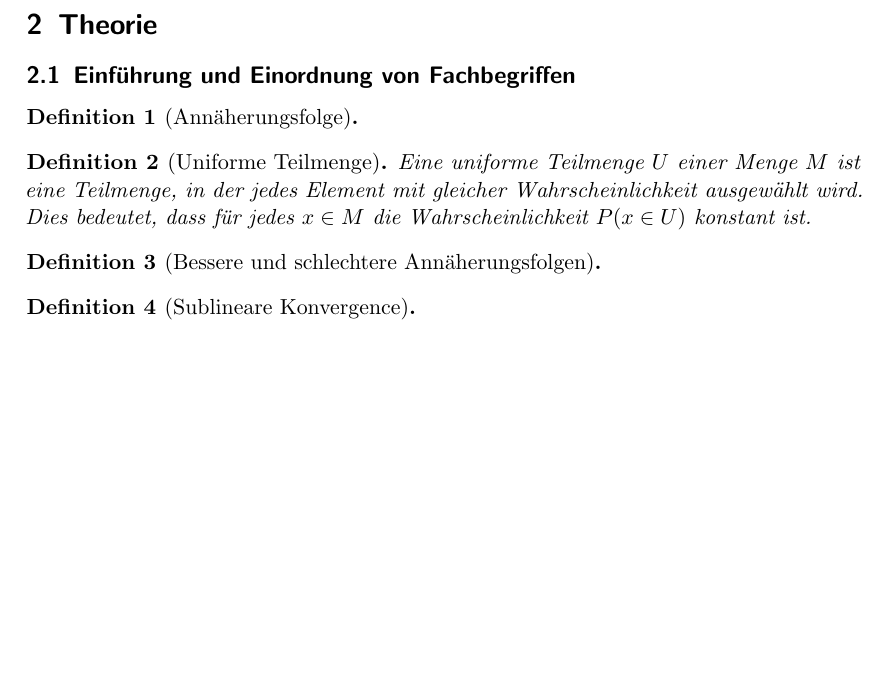
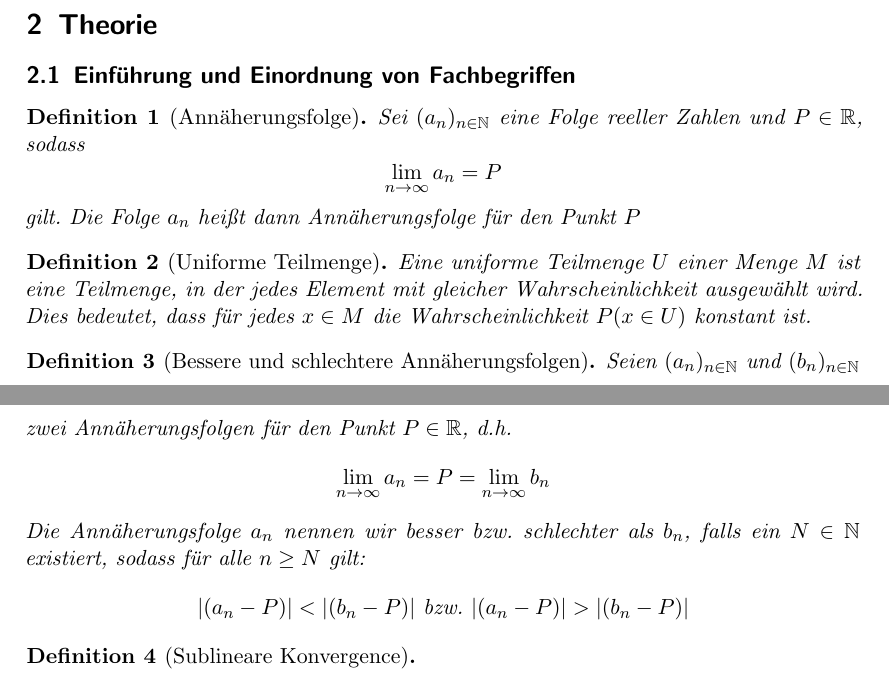
Before and after one commit to michaelvanstraten/ewr-so-se-2024, a LaTeX document (src/approximation-of-pi/bericht.tex): part of page 3 of 4 before the commit and two parts of pages 3 and 4 of 4 after it, the two joined at a grey line, cut so that both start at the same text, the shorter picture padded with empty space. Compiled offline with pdfLaTeX.

Commit message:
Added Definitions

```diff
--- a/src/approximation-of-pi/bericht.tex
+++ b/src/approximation-of-pi/bericht.tex
@@ -86,7 +88,10 @@ Approximationsgenauigkeit sowohl analytisch als auch experimentell verglichen.
 \subsection{Einführung und Einordnung von Fachbegriffen}
 
 \begin{definition}[Annäherungsfolge]
-    % TODO
+  Sei \((a_n)_{n \in \mathbb{N}}\) eine Folge reeller Zahlen und \(P \in \mathbb{R}\), sodass
+  \[\lim_{n \to \infty} a_n = P \] gilt.
+  Die Folge \(a_n\) heißt dann Annäherungsfolge für den Punkt \(P\)
+
 \end{definition}
 
 \begin{definition}[Uniforme Teilmenge]
@@ -97,7 +102,10 @@ Approximationsgenauigkeit sowohl analytisch als auch experimentell verglichen.
 \end{definition}
 
 \begin{definition}[Bessere und schlechtere Annäherungsfolgen]
-
+  Seien \((a_n)_{n \in \mathbb{N}}\) und \((b_n)_{n \in \mathbb{N}}\) zwei Annäherungsfolgen für den Punkt \(P \in \mathbb{R}\), d.h.
+  \[\lim_{n \to \infty} a_n = P = \lim_{n \to \infty} b_n \] Die Annäherungsfolge \(a_n\) nennen wir besser bzw. schlechter als \(b_n\), falls ein
+  \(N \in \mathbb{N}\) existiert, sodass für alle \(n \geq N\) gilt:
+  \[ |(a_n - P)| < |(b_n - P)| \text{ bzw. } |(a_n - P)| > |(b_n - P)|\]
 \end{definition}
 
 \begin{definition}[Sublineare Konvergence]
```
Also changed, not shown: src/approximation-of-pi/bericht.tex (2 more changed lines).
